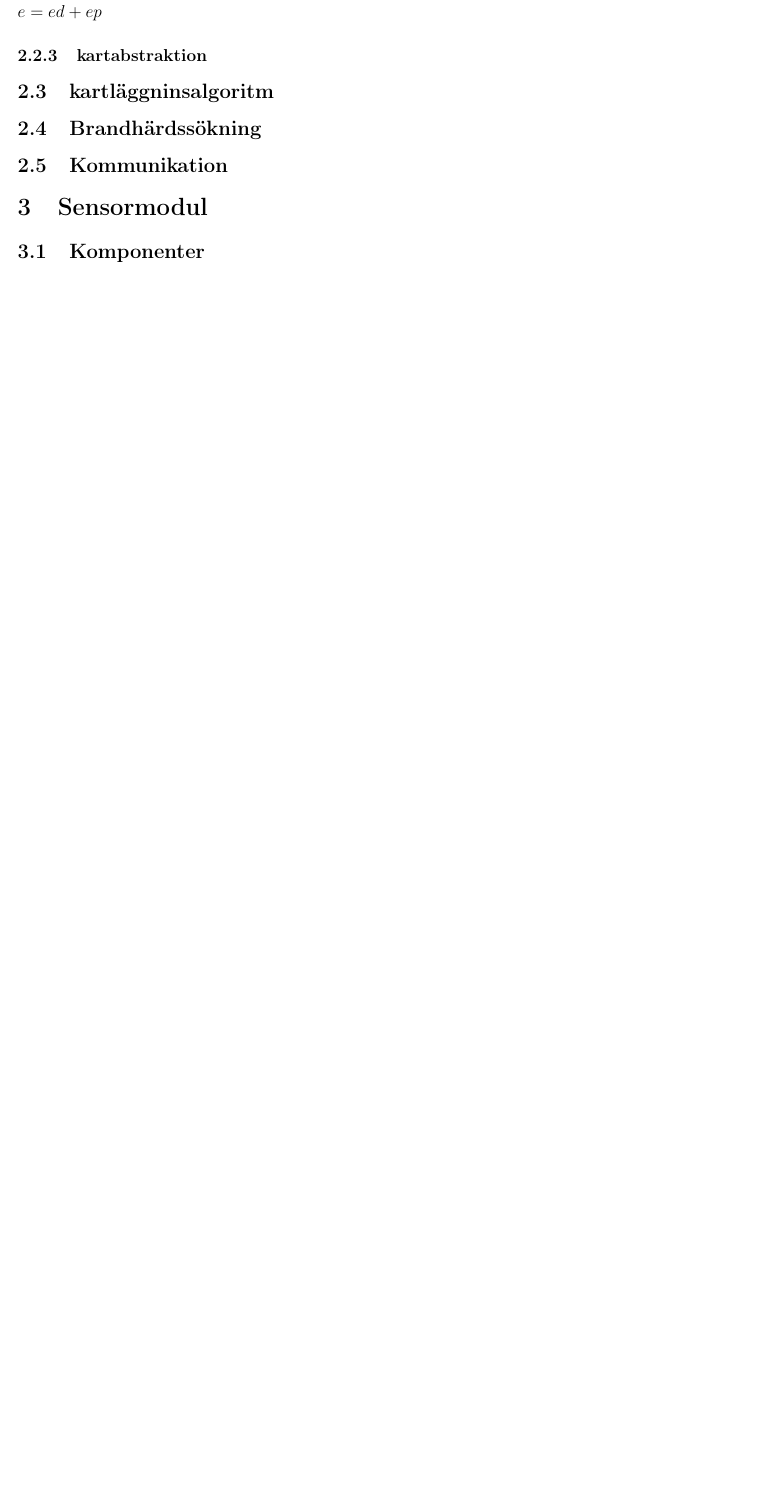
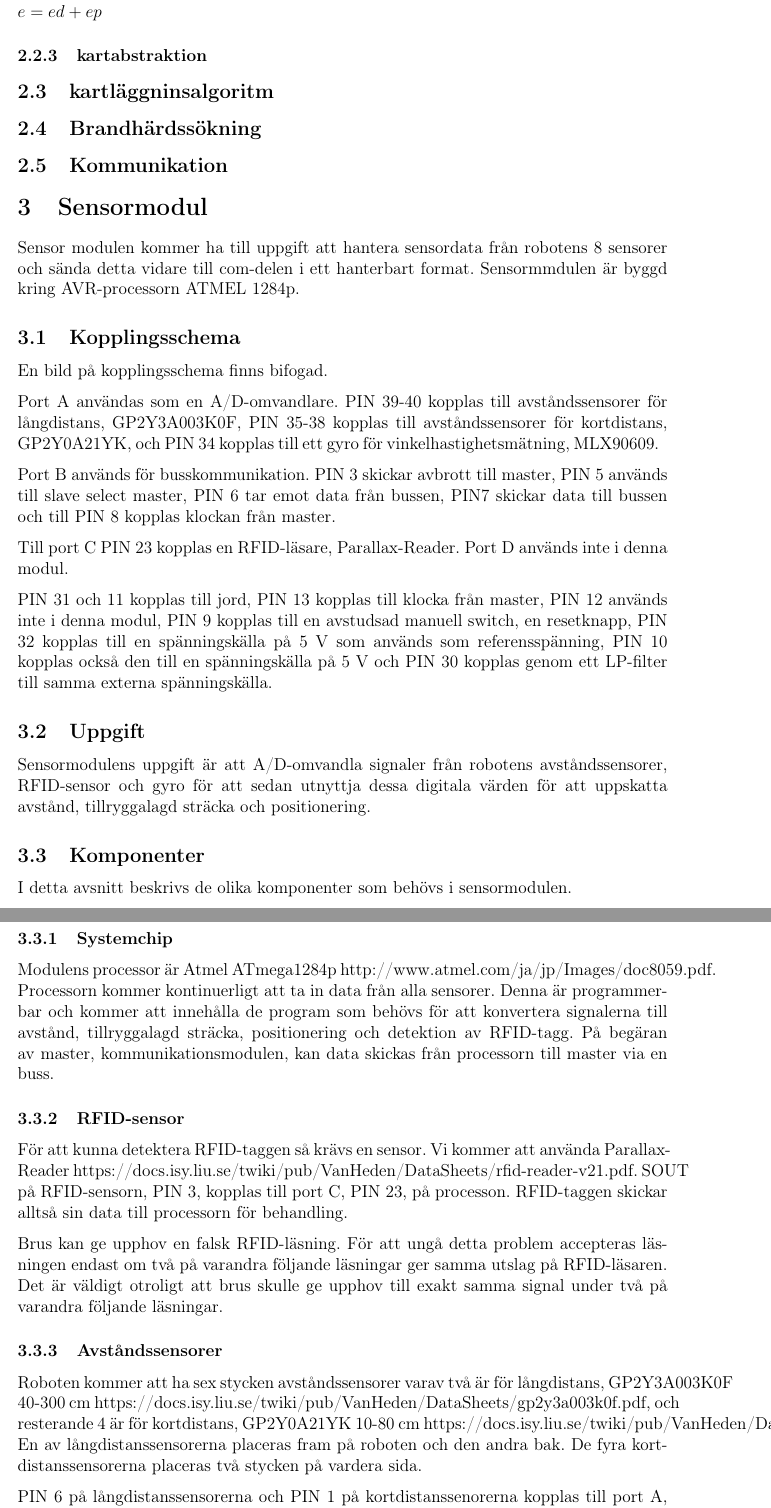
Before and after one commit to hansfilipelo/Kandidadprojekt, a LaTeX document (Designspec/Designspec.tex): part of page 13 of 13 before the commit and two parts of pages 13 and 14 of 15 after it, the two joined at a grey line, cut so that both start at the same text, the shorter picture padded with empty space. Compiled offline with pdfLaTeX.

Commit message:
Lagt till text om sensormodul

```diff
--- a/Designspec/Designspec.tex
+++ b/Designspec/Designspec.tex
@@ -17,6 +17,8 @@
 \usepackage[T1]{fontenc}
 \usepackage{listings}
 \usepackage{xcolor}
+\usepackage{hyperref}
+
 \include{pagestyle}
 
 %-------------------------------------------------------------------
@@ -323,7 +325,35 @@ $e = ed + ep$
 %-----------------------------------------------------------------
 %Styrmodul
 \section{Sensormodul}
+Sensor modulen kommer ha till uppgift att hantera sensordata från robotens 8 sensorer och sända detta vidare till com-delen i ett hanterbart format. Sensormmdulen är byggd kring AVR-processorn ATMEL 1284p.
+
+\subsection{Kopplingsschema}
+En bild på kopplingsschema finns bifogad.
+
+Port A användas som en A/D-omvandlare. PIN 39-40 kopplas till avståndssensorer för långdistans, GP2Y3A003K0F, PIN 35-38 kopplas till avståndssensorer för kortdistans, GP2Y0A21YK, och PIN 34 kopplas till ett gyro för vinkelhastighetsmätning, MLX90609.
+
+Port B används för busskommunikation. PIN 3 skickar avbrott till master, PIN 5 används till slave select master, PIN 6 tar emot data från bussen, PIN7 skickar data till bussen och till PIN 8 kopplas klockan från master.
+
+Till port C PIN 23 kopplas en RFID-läsare, Parallax-Reader. Port D används inte i denna modul.
+
+PIN 31 och 11 kopplas till jord, PIN 13 kopplas till klocka från master, PIN 12 används inte i denna modul, PIN 9 kopplas till en avstudsad manuell switch, en resetknapp, PIN 32 kopplas till en spänningskälla på 5 V som används som referensspänning, PIN 10 kopplas också den till en spänningskälla på 5 V och PIN 30 kopplas genom ett LP-filter till samma externa spänningskälla.
+
+\subsection{Uppgift}
+Sensormodulens uppgift är att A/D-omvandla signaler från robotens avståndssensorer, RFID-sensor och gyro för att sedan utnyttja dessa digitala värden för att uppskatta avstånd, tillryggalagd sträcka och positionering.
 
 \subsection{Komponenter}
+I detta avsnitt beskrivs de olika komponenter som behövs i sensormodulen.
 
+\subsubsection{Systemchip}
+Modulens processor är Atmel ATmega1284p http://www.atmel.com/ja/jp/Images/doc8059.pdf. Processorn kommer kontinuerligt att ta in data från alla sensorer. Denna är programmerbar och kommer att innehålla de program som behövs för att konvertera signalerna till avstånd, tillryggalagd sträcka, positionering och detektion av RFID-tagg. På begäran av master, kommunikationsmodulen, kan data skickas från processorn till master via en buss.
 
+\subsubsection{RFID-sensor}
+För att kunna detektera RFID-taggen så krävs en sensor. Vi kommer att använda Parallax-Reader https://docs.isy.liu.se/twiki/pub/VanHeden/DataSheets/rfid-reader-v21.pdf.
+SOUT på RFID-sensorn, PIN 3, kopplas till port C, PIN 23, på processon. RFID-taggen skickar alltså sin data till processorn för behandling.
+
+Brus kan ge upphov en falsk RFID-läsning. För att ungå detta problem accepteras läsningen endast om två på varandra följande läsningar ger samma utslag på RFID-läsaren. Det är väldigt otroligt att brus skulle ge upphov till exakt samma signal under två på varandra följande läsningar.
+
+\subsubsection{Avståndssensorer}
+Roboten kommer att ha sex stycken avståndssensorer varav två är för långdistans, GP2Y3A003K0F 40-300 cm https://docs.isy.liu.se/twiki/pub/VanHeden/DataSheets/gp2y3a003k0f.pdf, och resterande 4 är för kortdistans, GP2Y0A21YK 10-80 cm https://docs.isy.liu.se/twiki/pub/VanHeden/DataSheets/gp2y0a21.pdf. En av långdistanssensorerna placeras fram på roboten och den andra bak. De fyra kortdistanssensorerna placeras två stycken på vardera sida.
+
+PIN 6 på långdistanssensorerna och PIN 1 på kortdistanssenorerna kopplas till port A, PIN 39-40, respektive port A, PIN 35-38, på processorn. Sensorerna skickar alltså sin data till processorn för A/D-omvandling och tolkning.
```
Also changed, not shown: Designspec/Designspec.tex (17 more changed lines).
